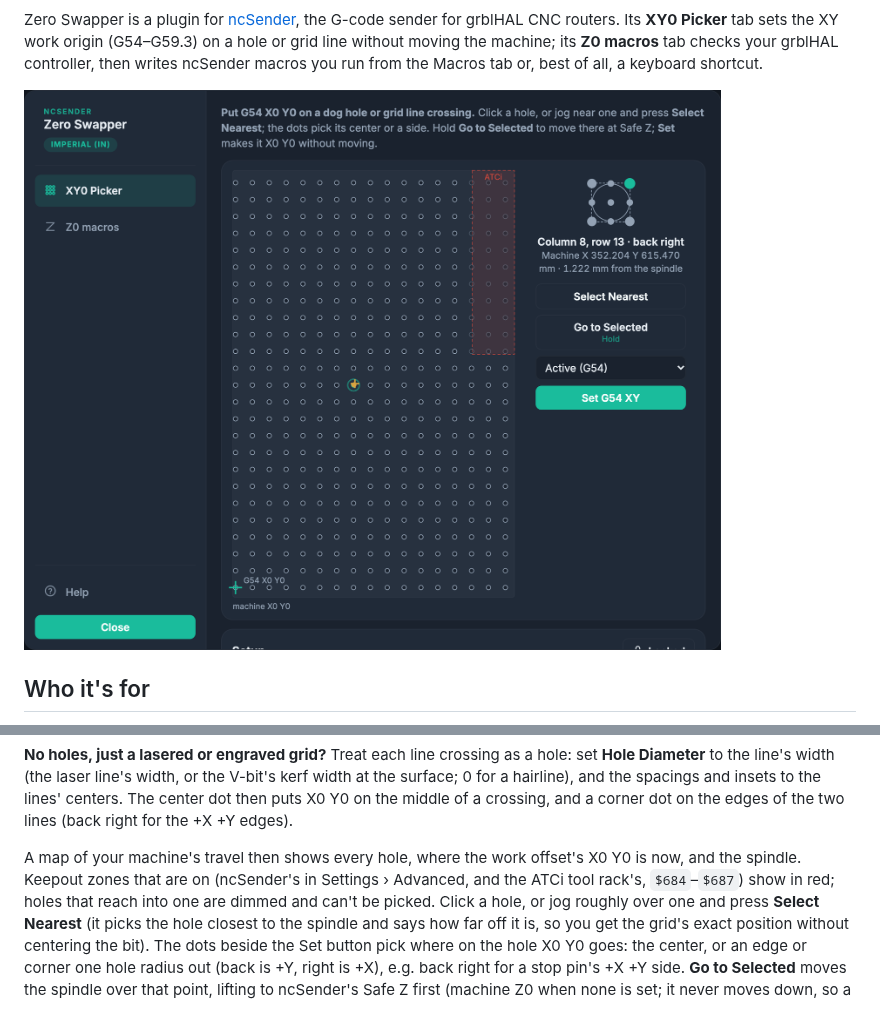
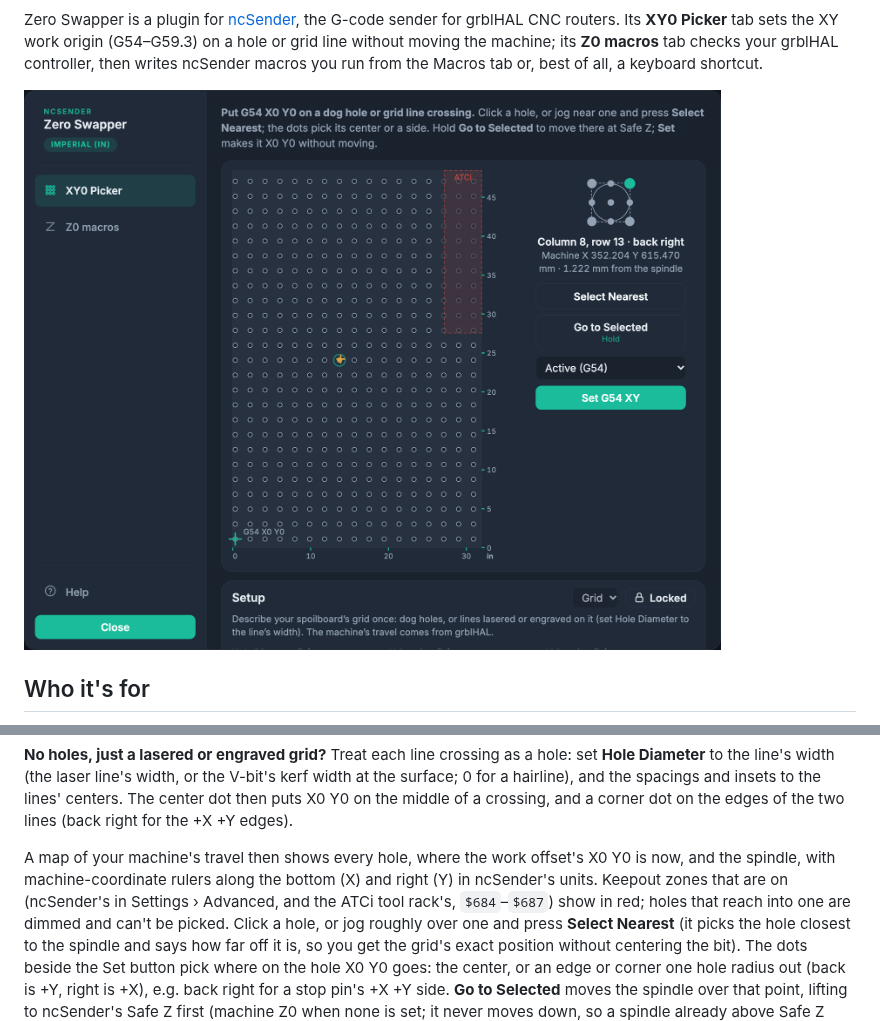
Before and after one commit to tmuka/ncsender-plugin-spoilboard-toolbox, a Markdown page: README.md, 2 parts joined by grey strips. Drawn GitHub-style; pictures changed too: docs/xy0-picker.png.

```diff
--- a/README.md
+++ b/README.md
@@ -154,7 +154,7 @@ a hairline), and the spacings and insets to the lines' centers. The center dot t
 middle of a crossing, and a corner dot on the edges of the two lines (back right for the +X +Y edges).
 
 A map of your machine's travel then shows every hole, where the work offset's X0 Y0 is now, and the
-spindle. Keepout zones that are on (ncSender's in Settings › Advanced, and the ATCi tool rack's,
+spindle, with machine-coordinate rulers along the bottom (X) and right (Y) in ncSender's units. Keepout zones that are on (ncSender's in Settings › Advanced, and the ATCi tool rack's,
 `$684`–`$687`) show in red; holes that reach into one are dimmed and can't be picked. Click a hole,
 or jog roughly over one and press **Select Nearest** (it picks the hole closest
 to the spindle and says how far off it is, so you get the grid's exact position without centering
```
Also changed, not shown: 4 other files.
